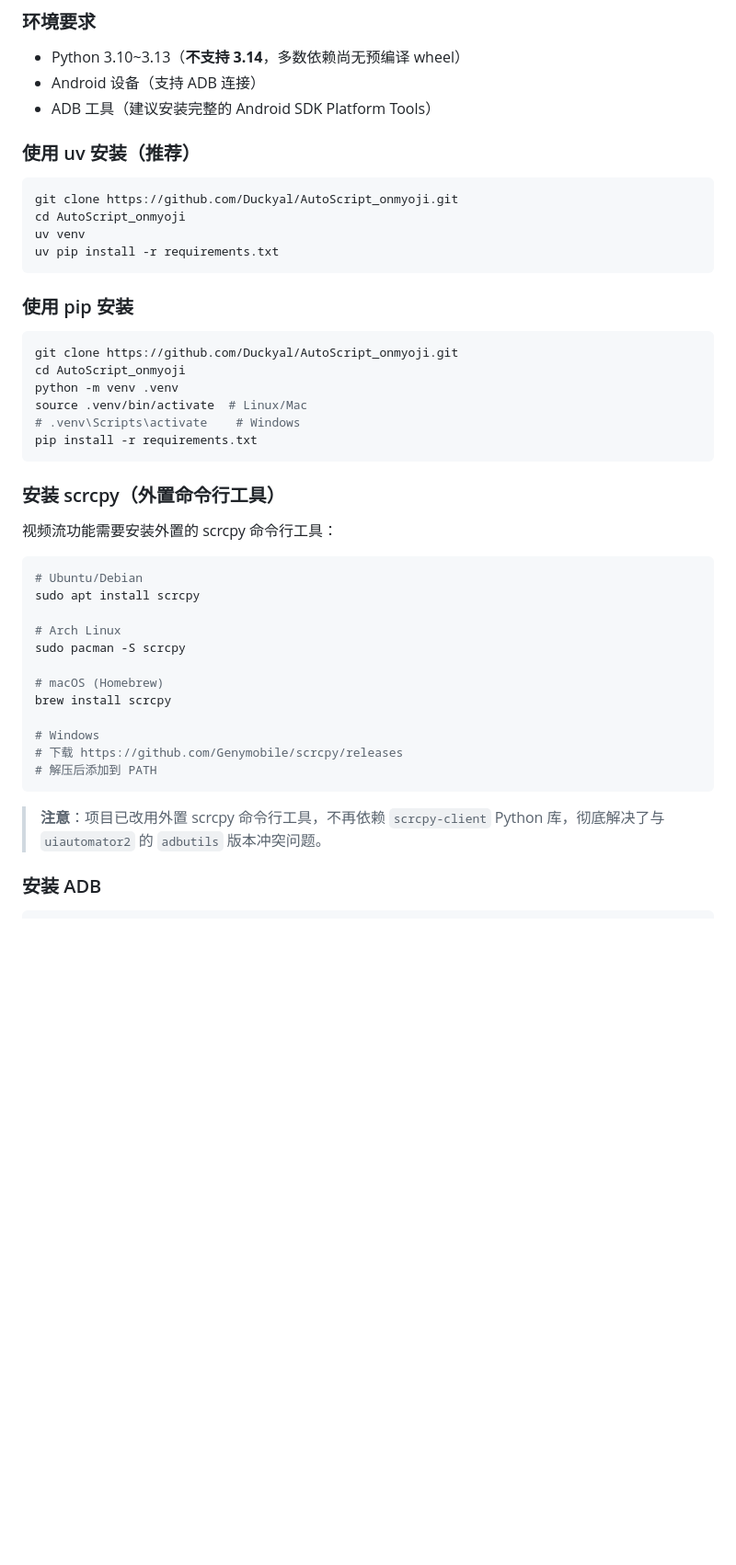
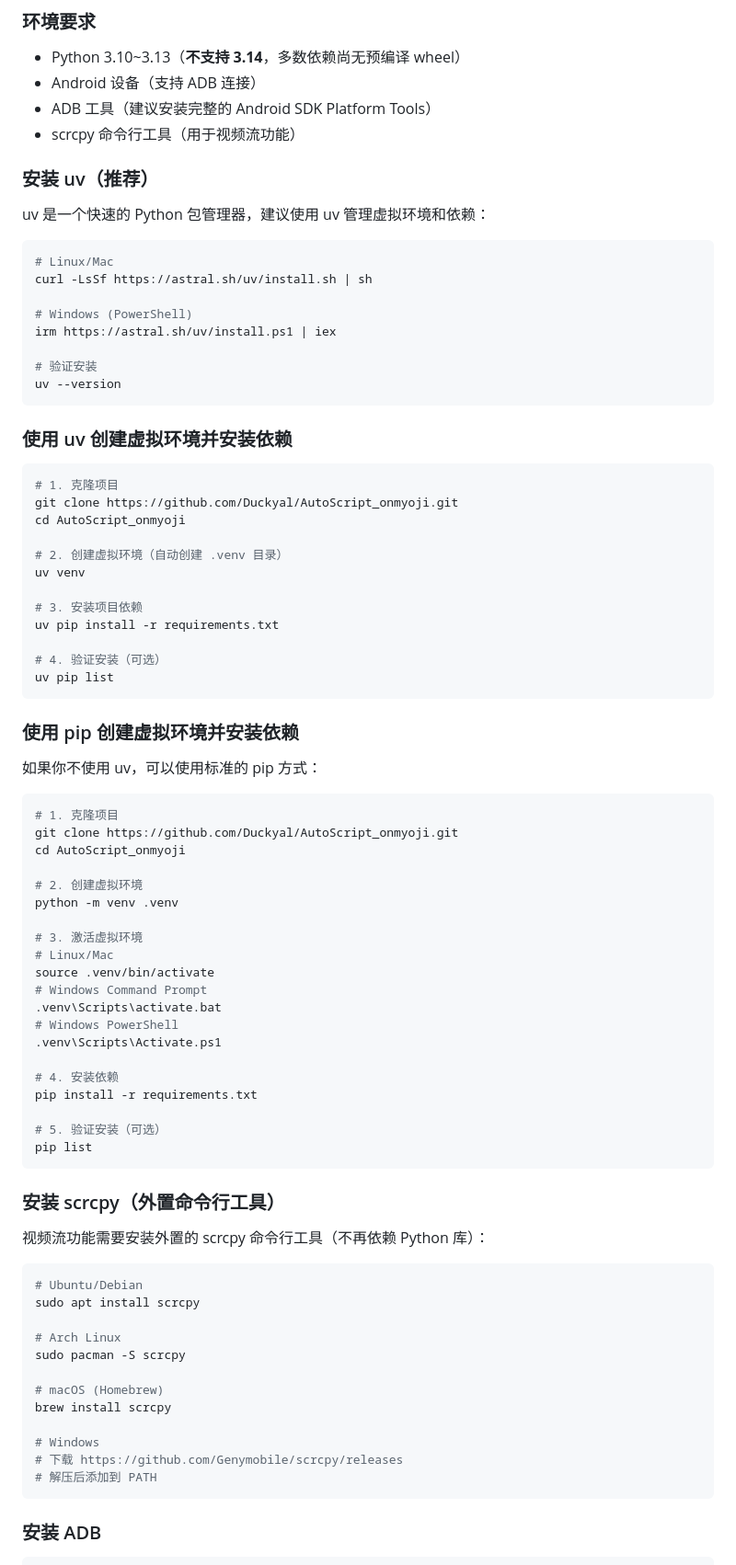
Before and after one commit to Duckyal/AutoScript_onmyoji, a Markdown page: README.md, the part around one of its changes. Shown at 92% size. Rendered like a GitHub page; blank space fills up the shorter version.

Commit message:
更新README，添加详细的uv安装和虚拟环境创建说明

````diff
--- a/README.md
+++ b/README.md
@@ -21,30 +21,70 @@
 - Python 3.10~3.13（**不支持 3.14**，多数依赖尚无预编译 wheel）
 - Android 设备（支持 ADB 连接）
 - ADB 工具（建议安装完整的 Android SDK Platform Tools）
+- scrcpy 命令行工具（用于视频流功能）
 
-### 使用 uv 安装（推荐）
+### 安装 uv（推荐）
+
+uv 是一个快速的 Python 包管理器，建议使用 uv 管理虚拟环境和依赖：
 
 ```bash
+# Linux/Mac
+curl -LsSf https://astral.sh/uv/install.sh | sh
+
+# Windows (PowerShell)
+irm https://astral.sh/uv/install.ps1 | iex
+
+# 验证安装
+uv --version
+```
+
+### 使用 uv 创建虚拟环境并安装依赖
+
+```bash
+# 1. 克隆项目
 git clone https://github.com/Duckyal/AutoScript_onmyoji.git
 cd AutoScript_onmyoji
+
+# 2. 创建虚拟环境（自动创建 .venv 目录）
 uv venv
+
+# 3. 安装项目依赖
 uv pip install -r requirements.txt
+
+# 4. 验证安装（可选）
+uv pip list
 ```
 
-### 使用 pip 安装
+### 使用 pip 创建虚拟环境并安装依赖
+
+如果你不使用 uv，可以使用标准的 pip 方式：
 
 ```bash
+# 1. 克隆项目
 git clone https://github.com/Duckyal/AutoScript_onmyoji.git
 cd AutoScript_onmyoji
+
+# 2. 创建虚拟环境
 python -m venv .venv
-source .venv/bin/activate  # Linux/Mac
-# .venv\Scripts\activate    # Windows
+
+# 3. 激活虚拟环境
+# Linux/Mac
+source .venv/bin/activate
+# Windows Command Prompt
+.venv\Scripts\activate.bat
+# Windows PowerShell
+.venv\Scripts\Activate.ps1
+
+# 4. 安装依赖
 pip install -r requirements.txt
+
+# 5. 验证安装（可选）
+pip list
 ```
 
 ### 安装 scrcpy（外置命令行工具）
 
-视频流功能需要安装外置的 scrcpy 命令行工具：
+视频流功能需要安装外置的 scrcpy 命令行工具（不再依赖 Python 库）：
 
 ```bash
 # Ubuntu/Debian
@@ -61,8 +101,6 @@ brew install scrcpy
 # 解压后添加到 PATH
 ```
 
-> **注意**：项目已改用外置 scrcpy 命令行工具，不再依赖 `scrcpy-client` Python 库，彻底解决了与 `uiautomator2` 的 `adbutils` 版本冲突问题。
-
 ### 安装 ADB
 
 ```bash
````
Also changed, not shown: other parts of README.md (+21 -0 lines).
